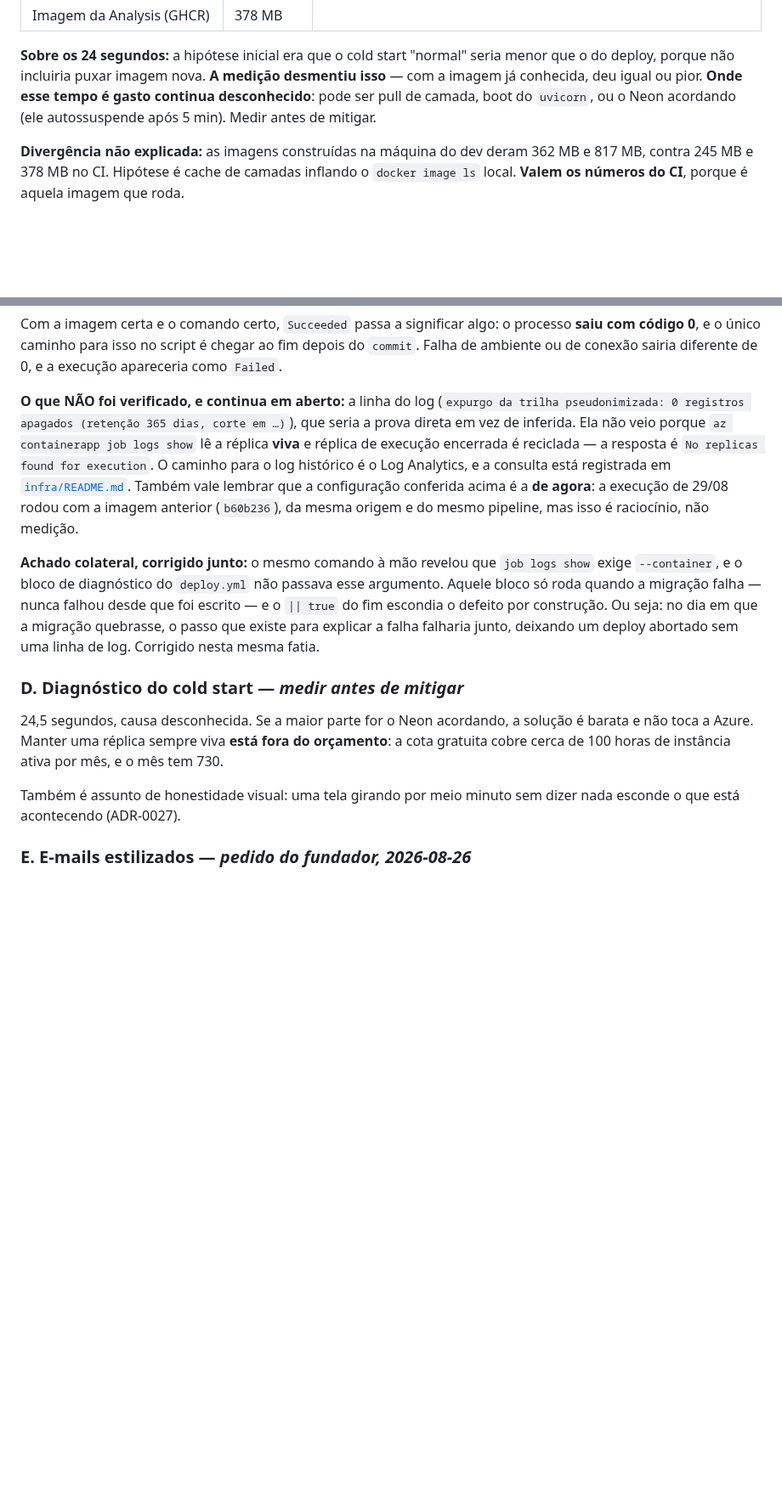
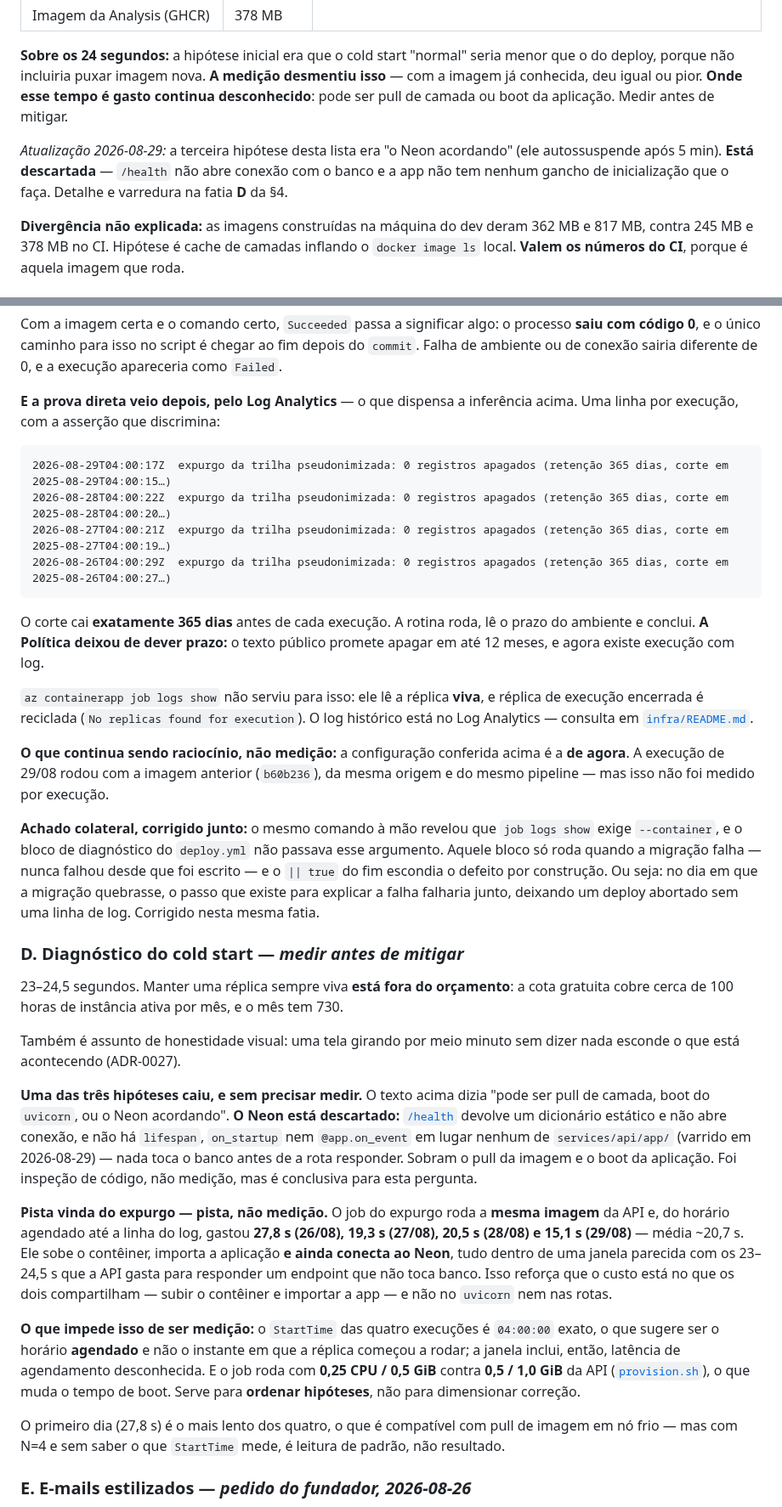
Before and after one commit to WaveAI-Company/WaveAi-Company, a Markdown page: Documentation/17_Infra_Estado_Custos_e_Fila.md, 2 parts joined by grey strips. Shown at 85% size. Drawn GitHub-style; blank space fills up the shorter version.

Commit message:
docs(infra): prova direta do expurgo no log, e o Neon sai das hipóteses do cold start
O Log Analytics devolveu a linha que o status não podia dar: uma por execução,
com "0 registros apagados (retenção 365 dias, corte em ...)" e o corte caindo
exatamente 365 dias antes de cada uma. A conferência do expurgo deixa de ser
inferida a partir do código de saída e passa a ser medida. A Política para de
dever prazo.

A mesma saída derrubou uma hipótese do cold start. O documento listava "pull de
camada, boot do uvicorn, ou o Neon acordando"; o Neon está descartado, e por
inspeção, não por medição: /health devolve dicionário estático e não abre
conexão, e não há lifespan, on_startup nem on_event em lugar nenhum de
services/api/app. Nada toca o banco antes de a rota responder.

Fica registrada também uma pista para a fatia D, rotulada como pista: o job do
expurgo roda a mesma imagem da API e levou 27,8s, 19,3s, 20,5s e 15,1s do
horário agendado até a linha do log, conectando ao banco no caminho — janela
parecida com os 23-24,5s da API num endpoint que não toca banco. Não é medição:
o StartTime das quatro execuções é 04:00:00 exato, o que sugere horário agendado
e não início da réplica, e o job roda com metade da CPU da API.

O README ganha a armadilha que quase passou despercebida: nas linhas de job a
coluna ContainerAppName_s vem vazia, então filtrar a consulta pelo nome do app
devolveria zero linhas e pareceria que o expurgo nunca rodou. A consulta filtra
pelo texto que o script imprime, que é a asserção que interessa.

````diff
--- a/Documentation/17_Infra_Estado_Custos_e_Fila.md
+++ b/Documentation/17_Infra_Estado_Custos_e_Fila.md
@@ -40,9 +40,13 @@ quando o WaveAI passou a existir em produção. Guarda o que **está medido**, o
 **Sobre os 24 segundos:** a hipótese inicial era que o cold start "normal" seria
 menor que o do deploy, porque não incluiria puxar imagem nova. **A medição
 desmentiu isso** — com a imagem já conhecida, deu igual ou pior. **Onde esse
-tempo é gasto continua desconhecido**: pode ser pull de camada, boot do
-`uvicorn`, ou o Neon acordando (ele autossuspende após 5 min). Medir antes de
-mitigar.
+tempo é gasto continua desconhecido**: pode ser pull de camada ou boot da
+aplicação. Medir antes de mitigar.
+
+*Atualização 2026-08-29:* a terceira hipótese desta lista era "o Neon acordando"
+(ele autossuspende após 5 min). **Está descartada** — `/health` não abre conexão
+com o banco e a app não tem nenhum gancho de inicialização que o faça. Detalhe e
+varredura na fatia **D** da §4.
 
 **Divergência não explicada:** as imagens construídas na máquina do dev deram
 362 MB e 817 MB, contra 245 MB e 378 MB no CI. Hipótese é cache de camadas
@@ -245,16 +249,28 @@ processo **saiu com código 0**, e o único caminho para isso no script é chega
 fim depois do `commit`. Falha de ambiente ou de conexão sairia diferente de 0, e
 a execução apareceria como `Failed`.
 
-**O que NÃO foi verificado, e continua em aberto:** a linha do log
-(`expurgo da trilha pseudonimizada: 0 registros apagados (retenção 365 dias,
-corte em …)`), que seria a prova direta em vez de inferida. Ela não veio porque
-`az containerapp job logs show` lê a réplica **viva** e réplica de execução
-encerrada é reciclada — a resposta é `No replicas found for execution`. O
-caminho para o log histórico é o Log Analytics, e a consulta está registrada em
-[`infra/README.md`](../infra/README.md). Também vale lembrar que a configuração
-conferida acima é a **de agora**: a execução de 29/08 rodou com a imagem
-anterior (`b60b236`), da mesma origem e do mesmo pipeline, mas isso é raciocínio,
-não medição.
+**E a prova direta veio depois, pelo Log Analytics** — o que dispensa a
+inferência acima. Uma linha por execução, com a asserção que discrimina:
+
+```
+2026-08-29T04:00:17Z  expurgo da trilha pseudonimizada: 0 registros apagados (retenção 365 dias, corte em 2025-08-29T04:00:15…)
+2026-08-28T04:00:22Z  expurgo da trilha pseudonimizada: 0 registros apagados (retenção 365 dias, corte em 2025-08-28T04:00:20…)
+2026-08-27T04:00:21Z  expurgo da trilha pseudonimizada: 0 registros apagados (retenção 365 dias, corte em 2025-08-27T04:00:19…)
+2026-08-26T04:00:29Z  expurgo da trilha pseudonimizada: 0 registros apagados (retenção 365 dias, corte em 2025-08-26T04:00:27…)
+```
+
+O corte cai **exatamente 365 dias** antes de cada execução. A rotina roda, lê o
+prazo do ambiente e conclui. **A Política deixou de dever prazo:** o texto
+público promete apagar em até 12 meses, e agora existe execução com log.
+
+`az containerapp job logs show` não serviu para isso: ele lê a réplica **viva**,
+e réplica de execução encerrada é reciclada (`No replicas found for execution`).
+O log histórico está no Log Analytics — consulta em
+[`infra/README.md`](../infra/README.md).
+
+**O que continua sendo raciocínio, não medição:** a configuração conferida acima
+é a **de agora**. A execução de 29/08 rodou com a imagem anterior (`b60b236`),
+da mesma origem e do mesmo pipeline — mas isso não foi medido por execução.
 
 **Achado colateral, corrigido junto:** o mesmo comando à mão revelou que
 `job logs show` exige `--container`, e o bloco de diagnóstico do `deploy.yml`
@@ -266,13 +282,40 @@ log. Corrigido nesta mesma fatia.
 
 ### D. Diagnóstico do cold start — *medir antes de mitigar*
 
-24,5 segundos, causa desconhecida. Se a maior parte for o Neon acordando, a
-solução é barata e não toca a Azure. Manter uma réplica sempre viva **está fora
-do orçamento**: a cota gratuita cobre cerca de 100 horas de instância ativa por
-mês, e o mês tem 730.
+23–24,5 segundos. Manter uma réplica sempre viva **está fora do orçamento**: a
+cota gratuita cobre cerca de 100 horas de instância ativa por mês, e o mês tem
+730.
 
 Também é assunto de honestidade visual: uma tela girando por meio minuto sem
 dizer nada esconde o que está acontecendo (ADR-0027).
+
+**Uma das três hipóteses caiu, e sem precisar medir.** O texto acima dizia "pode
+ser pull de camada, boot do `uvicorn`, ou o Neon acordando". **O Neon está
+descartado:** [`/health`](../services/api/app/main.py:78) devolve um dicionário
+estático e não abre conexão, e não há `lifespan`, `on_startup` nem
+`@app.on_event` em lugar nenhum de `services/api/app/` (varrido em 2026-08-29) —
+nada toca o banco antes de a rota responder. Sobram o pull da imagem e o boot da
+aplicação. Foi inspeção de código, não medição, mas é conclusiva para esta
+pergunta.
+
+**Pista vinda do expurgo — pista, não medição.** O job do expurgo roda a **mesma
+imagem** da API e, do horário agendado até a linha do log, gastou **27,8 s
+(26/08), 19,3 s (27/08), 20,5 s (28/08) e 15,1 s (29/08)** — média ~20,7 s. Ele
+sobe o contêiner, importa a aplicação **e ainda conecta ao Neon**, tudo dentro de
+uma janela parecida com os 23–24,5 s que a API gasta para responder um endpoint
+que não toca banco. Isso reforça que o custo está no que os dois compartilham —
+subir o contêiner e importar a app — e não no `uvicorn` nem nas rotas.
+
+**O que impede isso de ser medição:** o `StartTime` das quatro execuções é
+`04:00:00` exato, o que sugere ser o horário **agendado** e não o instante em que
+a réplica começou a rodar; a janela inclui, então, latência de agendamento
+desconhecida. E o job roda com **0,25 CPU / 0,5 GiB** contra **0,5 / 1,0 GiB** da
+API ([`provision.sh`](../infra/azure/provision.sh:200)), o que muda o tempo de
+boot. Serve para **ordenar hipóteses**, não para dimensionar correção.
+
+O primeiro dia (27,8 s) é o mais lento dos quatro, o que é compatível com pull de
+imagem em nó frio — mas com N=4 e sem saber o que `StartTime` mede, é leitura de
+padrão, não resultado.
 
 ### E. E-mails estilizados — *pedido do fundador, 2026-08-26*
 
````
Also changed, not shown: infra/README.md (+20 -4 lines).
